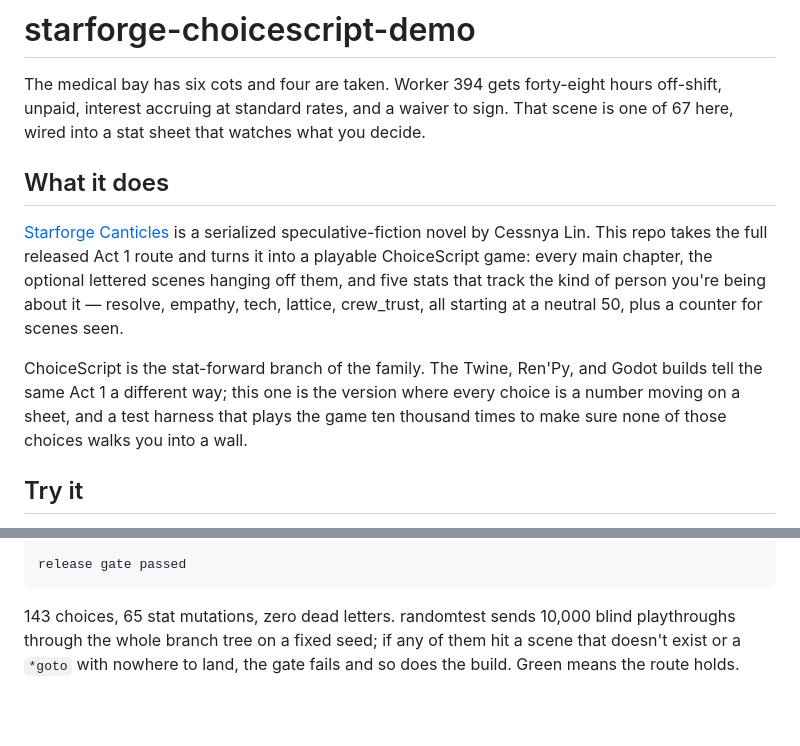
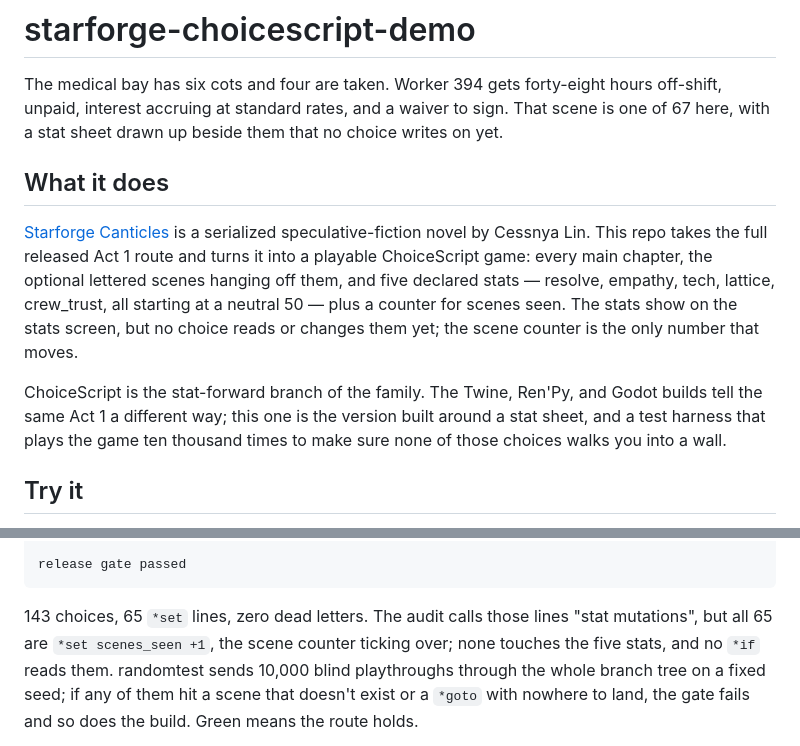
Before and after one commit to AthenaTheOwl/starforge-choicescript-demo, a Markdown page: README.md, 2 parts joined by grey strips. Drawn GitHub-style; blank space fills up the shorter version.

Commit message:
docs: describe the 65 *set lines as the scene counter
The README said the stat sheet watches what you decide and called the 65
*set lines stat mutations. All 65 are `*set scenes_seen +1`; the five
stats are declared at 50 and shown on the stats screen, but no choice
reads or changes them. Reword the intro, the stats description and the
gate summary to say so. No game logic changes.

Co-Authored-By: Claude Opus 5.5 <noreply@anthropic.com>
Claude-Session: https://claude.ai/code/session_01VPffdmV46zJ4xqDcCfy3AN

````diff
--- a/README.md
+++ b/README.md
@@ -2,21 +2,23 @@
 
 The medical bay has six cots and four are taken. Worker 394 gets forty-eight hours
 off-shift, unpaid, interest accruing at standard rates, and a waiver to sign. That
-scene is one of 67 here, wired into a stat sheet that watches what you decide.
+scene is one of 67 here, with a stat sheet drawn up beside them that no choice
+writes on yet.
 
 ## What it does
 
 [Starforge Canticles](https://www.royalroad.com/fiction/149065/starforge-canticles)
 is a serialized speculative-fiction novel by Cessnya Lin. This repo takes the full
 released Act 1 route and turns it into a playable ChoiceScript game: every main
-chapter, the optional lettered scenes hanging off them, and five stats that track
-the kind of person you're being about it — resolve, empathy, tech, lattice,
-crew_trust, all starting at a neutral 50, plus a counter for scenes seen.
+chapter, the optional lettered scenes hanging off them, and five declared stats —
+resolve, empathy, tech, lattice, crew_trust, all starting at a neutral 50 — plus a
+counter for scenes seen. The stats show on the stats screen, but no choice reads or
+changes them yet; the scene counter is the only number that moves.
 
 ChoiceScript is the stat-forward branch of the family. The Twine, Ren'Py, and Godot
-builds tell the same Act 1 a different way; this one is the version where every
-choice is a number moving on a sheet, and a test harness that plays the game ten
-thousand times to make sure none of those choices walks you into a wall.
+builds tell the same Act 1 a different way; this one is the version built around a
+stat sheet, and a test harness that plays the game ten thousand times to make sure
+none of those choices walks you into a wall.
 
 ## Try it
 
@@ -54,7 +56,9 @@ RANDOMTEST PASSED
 release gate passed
 ```
 
-143 choices, 65 stat mutations, zero dead letters. randomtest sends 10,000 blind
+143 choices, 65 `*set` lines, zero dead letters. The audit calls those lines "stat
+mutations", but all 65 are `*set scenes_seen +1`, the scene counter ticking over;
+none touches the five stats, and no `*if` reads them. randomtest sends 10,000 blind
 playthroughs through the whole branch tree on a fixed seed; if any of them hit a
 scene that doesn't exist or a `*goto` with nowhere to land, the gate fails and so
 does the build. Green means the route holds.
````
